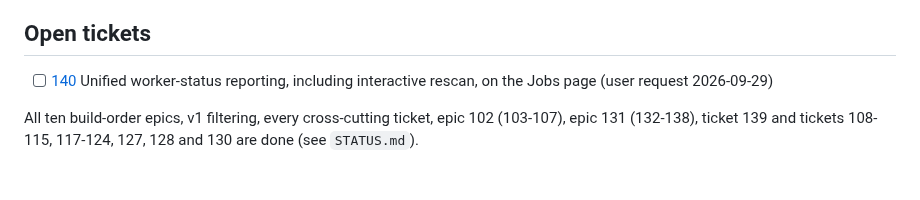
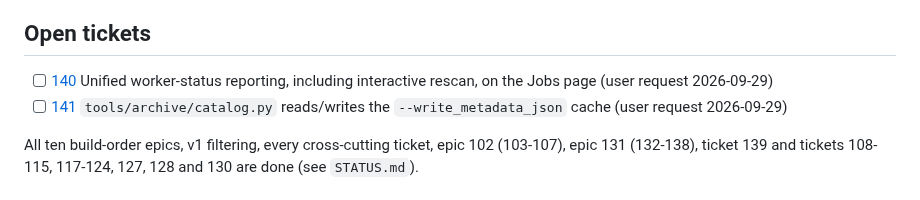
Before and after one commit to salikh/photo-app, a Markdown page: TODO.md, the part around the change. Rendered like a GitHub page.

```diff
--- a/TODO.md
+++ b/TODO.md
@@ -10,6 +10,8 @@ Tickets live in `docs/tickets/NNN.md`. Check an item off here (and move its poin
 
 - [ ] [140](docs/tickets/140.md) Unified worker-status reporting, including interactive rescan, on
       the Jobs page (user request 2026-09-29)
+- [ ] [141](docs/tickets/141.md) `tools/archive/catalog.py` reads/writes the `--write_metadata_json`
+      cache (user request 2026-09-29)
 
 All ten build-order epics, v1 filtering, every cross-cutting ticket, epic 102 (103-107), epic 131
 (132-138), ticket 139 and tickets 108-115, 117-124, 127, 128 and 130 are done (see `STATUS.md`).
```
Also changed, not shown: docs/tickets/141.md (added, +77 -0 lines).
